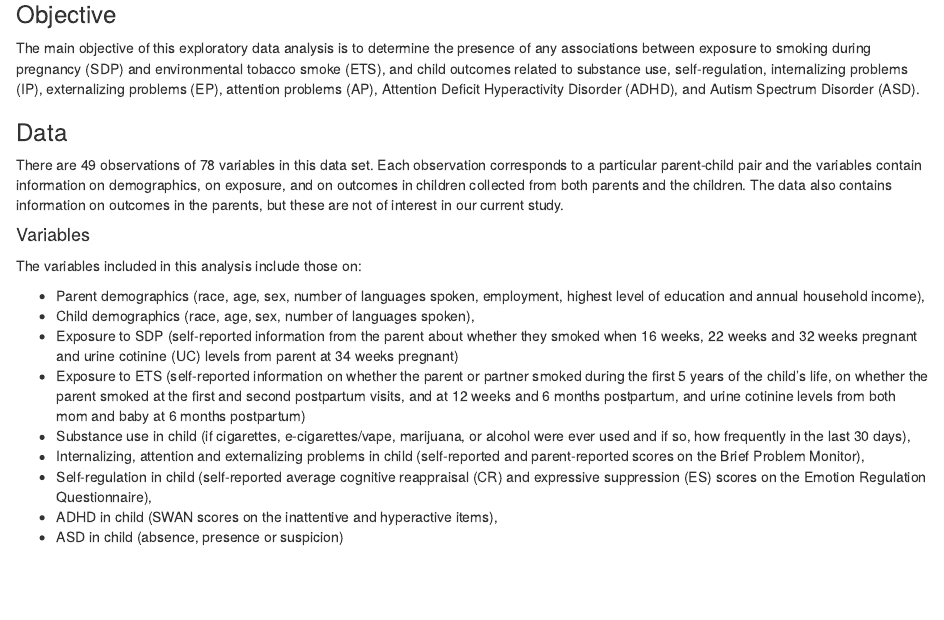
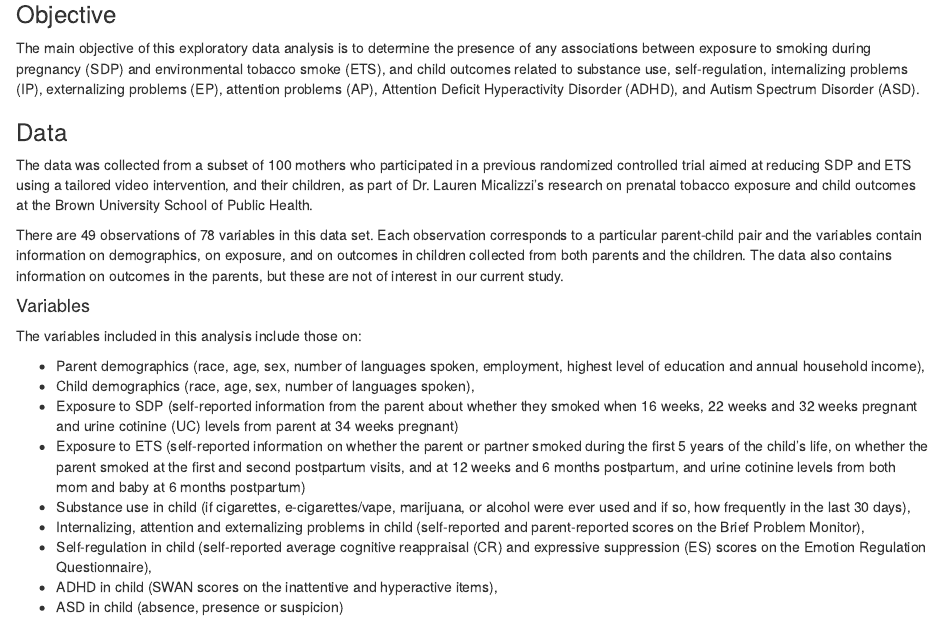
Before and after one commit to hchandru/PHP2550_Project1, an R Markdown document (PHP_2550_Project_1_Final.Rmd): the page in a window 1100 px wide, from 140 px down. Rendered offline with R 4.5, knitr and Pandoc, with nearby package versions; some code elsewhere in the file could not run offline.

Commit message:
Update PHP_2550_Project_1_Final.Rmd

```diff
--- a/PHP_2550_Project_1_Final.Rmd
+++ b/PHP_2550_Project_1_Final.Rmd
@@ -40,6 +40,8 @@ df <- read.csv("project1.csv")
 The main objective of this exploratory data analysis is to determine the presence of any associations between exposure to smoking during pregnancy (SDP) and environmental tobacco smoke (ETS), and child outcomes related to substance use, self-regulation, internalizing problems (IP), externalizing problems (EP), attention problems (AP), Attention Deficit Hyperactivity Disorder (ADHD), and Autism Spectrum Disorder (ASD).
 
 ### Data
+
+The data was collected from a subset of 100 mothers who participated in a previous randomized controlled trial aimed at reducing SDP and ETS using a tailored video intervention, and their children, as part of Dr. Lauren Micalizzi's research on prenatal tobacco exposure and child outcomes at the Brown University School of Public Health.
 
 There are 49 observations of 78 variables in this data set. Each observation corresponds to a particular parent-child pair and the variables contain information on demographics, on exposure, and on outcomes in children collected from both parents and the children. The data also contains information on outcomes in the parents, but these are not of interest in our current study.
 
```
